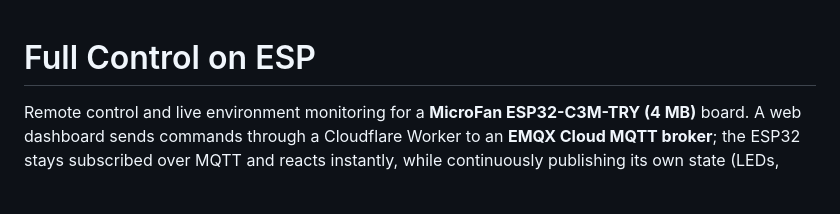
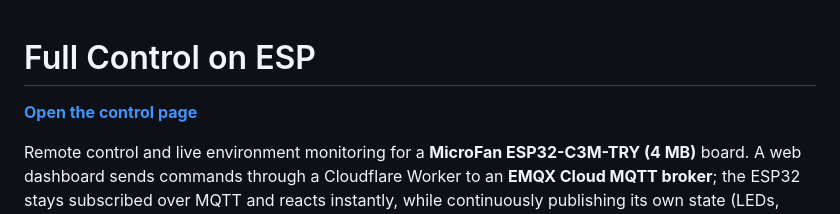
Before and after one commit to phyo-wai-soe-jp/Full-control-on-ESP32, a Markdown page: README.md, the part around the change. Rendered like a GitHub page; blank space fills up the shorter version.

```diff
--- a/README.md
+++ b/README.md
@@ -1,4 +1,6 @@
 # Full Control on ESP
+
+**[Open the control page](https://esp32-remote-control.kd1454812.workers.dev)**
 
 Remote control and live environment monitoring for a **MicroFan ESP32-C3M-TRY (4 MB)** board. A web dashboard sends commands through a Cloudflare Worker to an **EMQX Cloud MQTT broker**; the ESP32 stays subscribed over MQTT and reacts instantly, while continuously publishing its own state (LEDs, servo, sound, sensors) back for the dashboard to display live.
 
```
Also changed, not shown: README.ja.md (+2 -0 lines).
